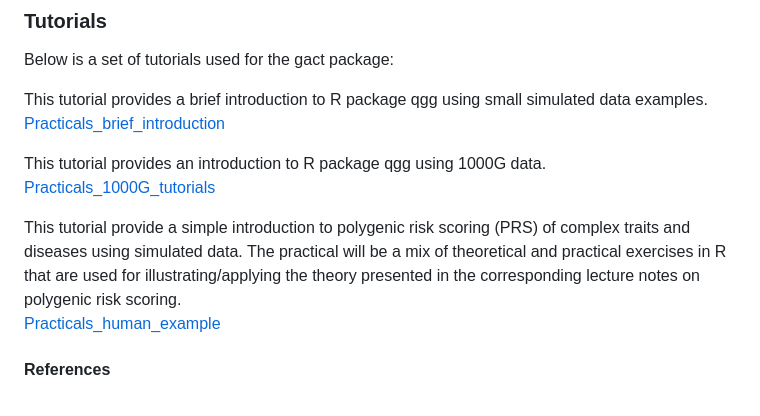
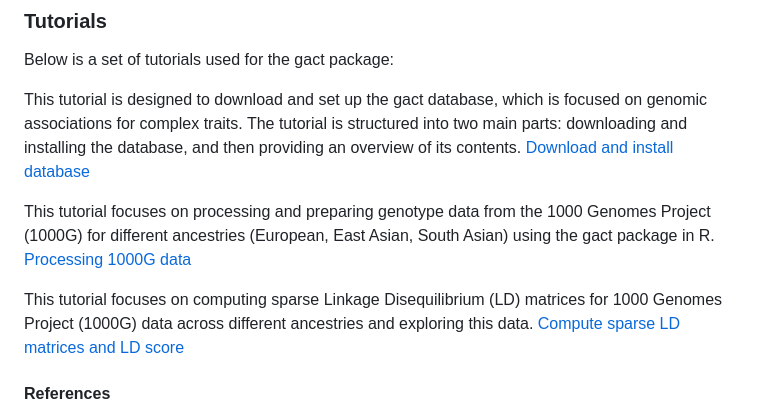
Before and after one commit to psoerensen/gact, a Markdown page: README.md, the part around the change. Drawn GitHub-style.

```diff
--- a/README.md
+++ b/README.md
@@ -40,20 +40,22 @@ devtools::install_github("psoerensen/qgg")
 
 Below is a set of tutorials used for the gact package:
 
-This tutorial provides a brief introduction to R package qgg using small
-simulated data examples.
-[Practicals_brief_introduction](https://psoerensen.github.io/qgtutorials/Quick-tutorials-for-qgg-package.pdf)
+This tutorial is designed to download and set up the gact database,
+which is focused on genomic associations for complex traits. The
+tutorial is structured into two main parts: downloading and installing
+the database, and then providing an overview of its contents. [Download
+and install
+database](https://psoerensen.github.io/qgtutorials/Quick-tutorials-for-qgg-package.pdf)
 
-This tutorial provides an introduction to R package qgg using 1000G
-data.
-[Practicals_1000G_tutorials](https://psoerensen.github.io/qgtutorials/1000G-tutorials-for-qgg-package.pdf)
+This tutorial focuses on processing and preparing genotype data from the
+1000 Genomes Project (1000G) for different ancestries (European, East
+Asian, South Asian) using the gact package in R. [Processing 1000G
+data](https://psoerensen.github.io/qgtutorials/1000G-tutorials-for-qgg-package.pdf)
 
-This tutorial provide a simple introduction to polygenic risk scoring
-(PRS) of complex traits and diseases using simulated data. The practical
-will be a mix of theoretical and practical exercises in R that are used
-for illustrating/applying the theory presented in the corresponding
-lecture notes on polygenic risk scoring.
-[Practicals_human_example](https://psoerensen.github.io/qgtutorials/Practicals_human_example.pdf)
+This tutorial focuses on computing sparse Linkage Disequilibrium (LD)
+matrices for 1000 Genomes Project (1000G) data across different
+ancestries and exploring this data. [Compute sparse LD matrices and LD
+score](https://psoerensen.github.io/qgtutorials/Practicals_human_example.pdf)
 
 #### References
 
```
